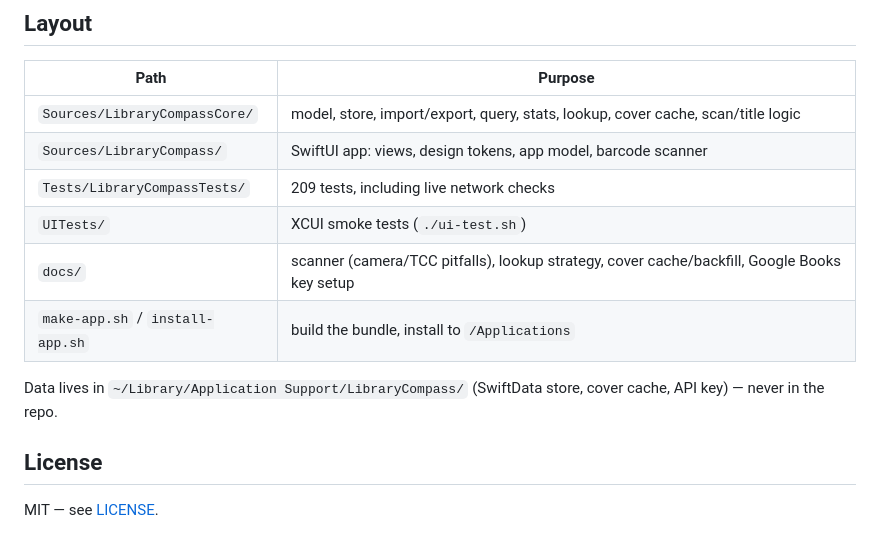
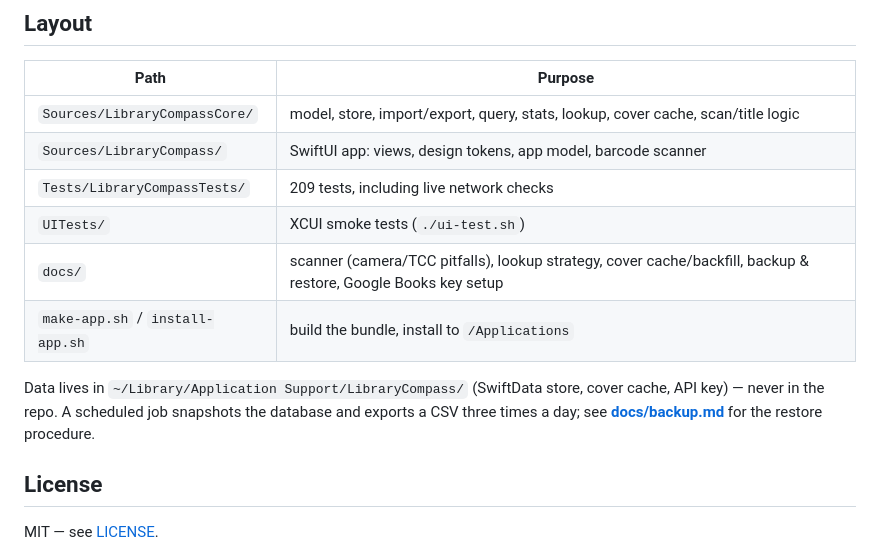
Before and after one commit to JoeMartinBTC/LibraryCompass, a Markdown page: README.md, the part around the change. Drawn GitHub-style.

```diff
--- a/README.md
+++ b/README.md
@@ -71,11 +71,13 @@ The key lives outside the repo, next to the library database.
 | `Sources/LibraryCompass/` | SwiftUI app: views, design tokens, app model, barcode scanner |
 | `Tests/LibraryCompassTests/` | 209 tests, including live network checks |
 | `UITests/` | XCUI smoke tests (`./ui-test.sh`) |
-| `docs/` | scanner (camera/TCC pitfalls), lookup strategy, cover cache/backfill, Google Books key setup |
+| `docs/` | scanner (camera/TCC pitfalls), lookup strategy, cover cache/backfill, backup & restore, Google Books key setup |
 | `make-app.sh` / `install-app.sh` | build the bundle, install to `/Applications` |
 
 Data lives in `~/Library/Application Support/LibraryCompass/` (SwiftData store,
-cover cache, API key) — never in the repo.
+cover cache, API key) — never in the repo. A scheduled job snapshots the database and
+exports a CSV three times a day; see **[docs/backup.md](docs/backup.md)** for the restore
+procedure.
 
 ## License
 
```
Also changed, not shown: docs/backup.md (added, +58 -0 lines).
